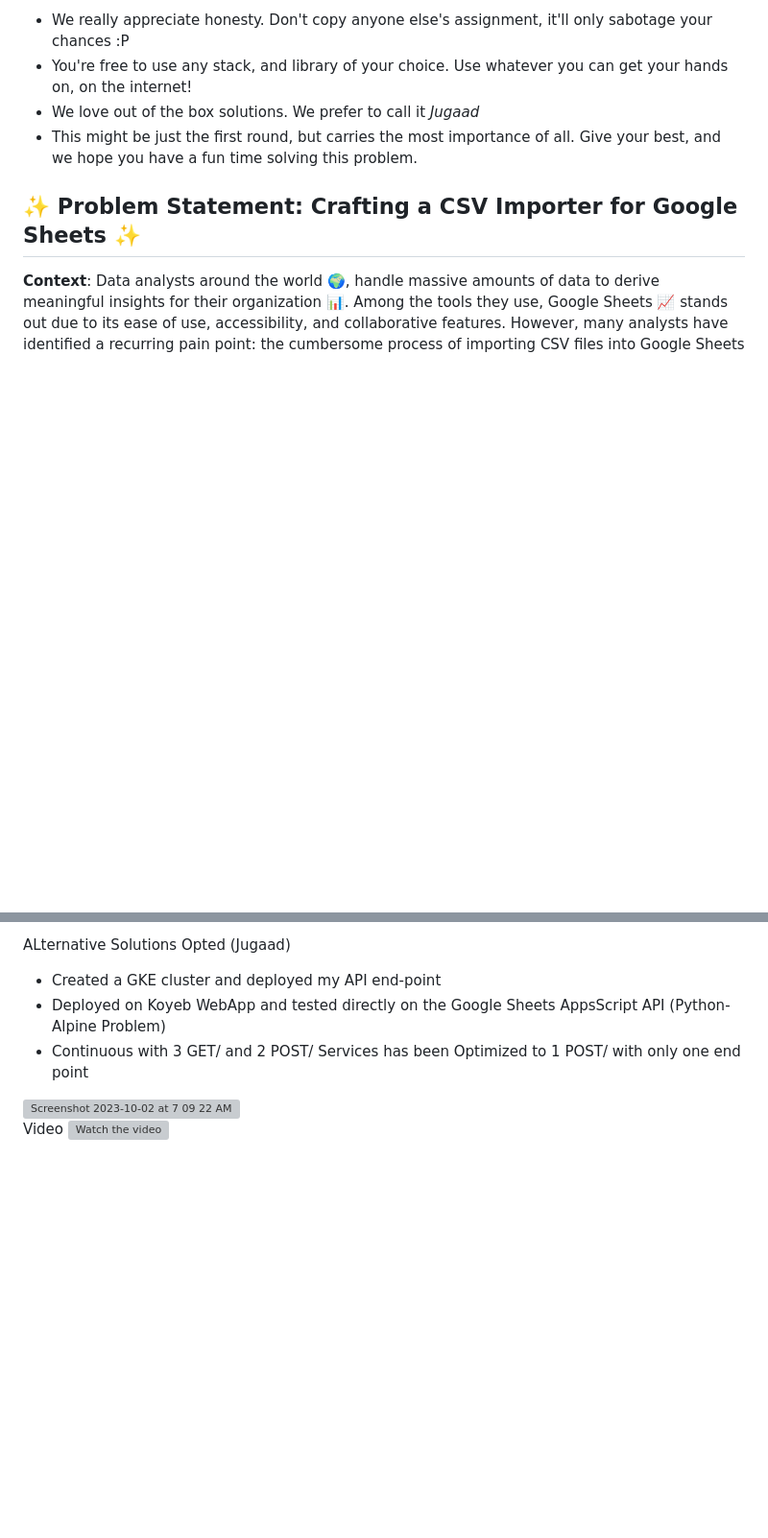
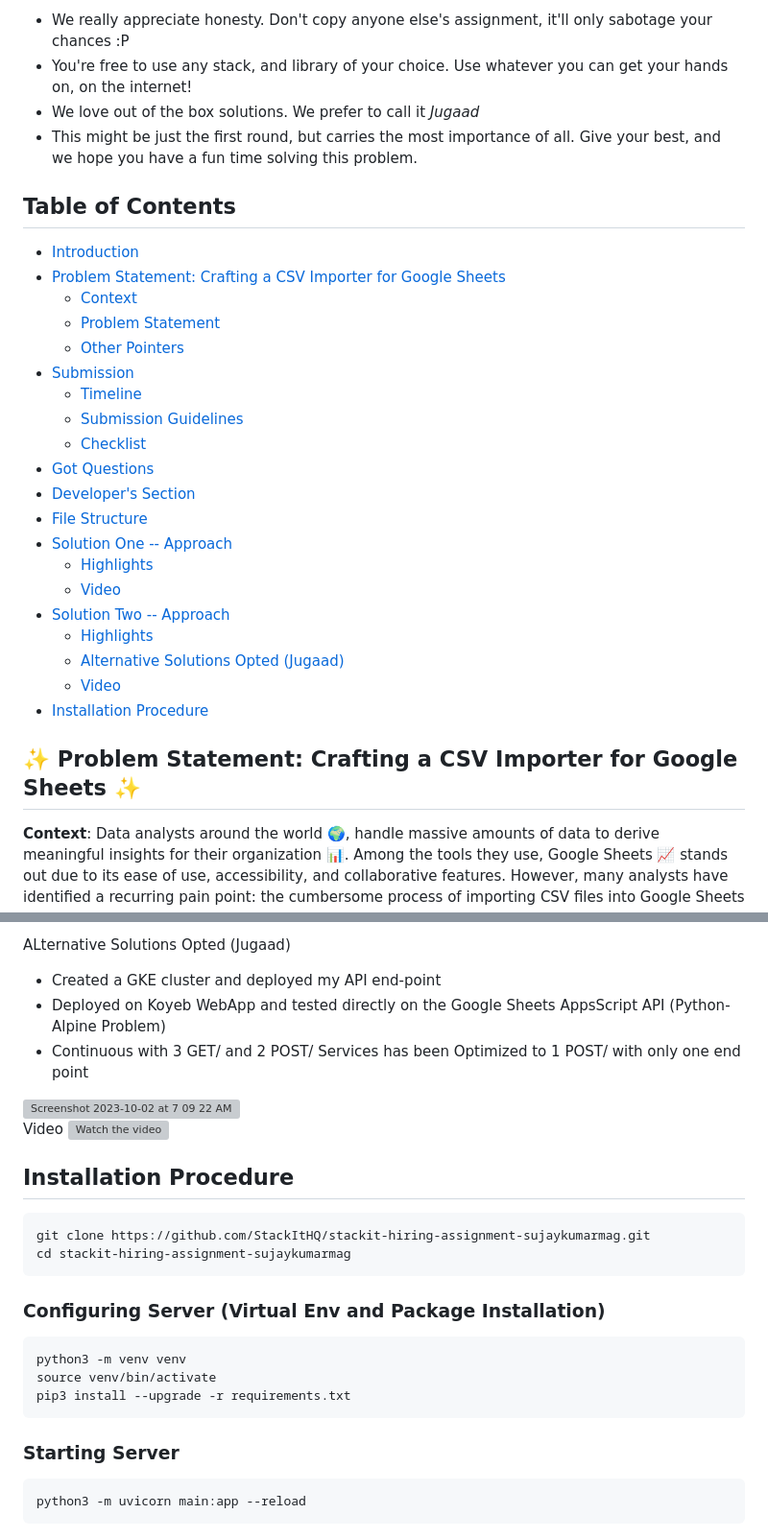
Before and after one commit to StackItHQ/stackit-hiring-assignment-sujaykumarmag, a Markdown page: README.md, 2 parts joined by grey strips. Shown: that part at 96% size. Drawn GitHub-style; blank space fills up the shorter version; grey boxes are pictures that could not be loaded.

```diff
--- a/README.md
+++ b/README.md
@@ -11,6 +14,32 @@ We are glad to have you here, but before you read what you're going to beat your
 - You're free to use any stack, and library of your choice. Use whatever you can get your hands on, on the internet!
 - We love out of the box solutions. We prefer to call it *Jugaad*
 - This might be just the first round, but carries the most importance of all. Give your best, and we hope you have a fun time solving this problem.
+
+
+
+## Table of Contents
+
+- [Introduction](#introduction)
+- [Problem Statement: Crafting a CSV Importer for Google Sheets](#problem-statement-crafting-a-csv-importer-for-google-sheets)
+  - [Context](#context)
+  - [Problem Statement](#problem-statement)
+  - [Other Pointers](#other-pointers)
+- [Submission](#submission)
+  - [Timeline](#timeline)
+  - [Submission Guidelines](#submission-guidelines)
+  - [Checklist](#checklist)
+- [Got Questions](#got-questions)
+- [Developer's Section](#developers-section)
+- [File Structure](#file-structure)
+- [Solution One -- Approach](#solution-one-approach)
+  - [Highlights](#highlights)
+  - [Video](#video)
+- [Solution Two -- Approach](#solution-two-approach)
+  - [Highlights](#highlights)
+  - [Alternative Solutions Opted (Jugaad)](#alternative-solutions-opted-jugaad)
+  - [Video](#video)
+- [Installation Procedure](#installation-procedure)
+
 
 ## ✨ **Problem Statement: Crafting a CSV Importer for Google Sheets** ✨
 
@@ -155,3 +184,21 @@ ALternative Solutions Opted (Jugaad)
 
 Video
 [![Watch the video](https://i.stack.imgur.com/Vp2cE.png)](https://drive.google.com/drive/u/1/folders/1NW97Ge4ocpaR44yNko0oJgxJu6wSLPdd)
+
+
+
+## Installation Procedure
+
+    git clone https://github.com/StackItHQ/stackit-hiring-assignment-sujaykumarmag.git
+    cd stackit-hiring-assignment-sujaykumarmag
+
+### Configuring Server (Virtual Env and Package Installation)
+
+    python3 -m venv venv
+    source venv/bin/activate
+    pip3 install --upgrade -r requirements.txt
+
+
+### Starting Server
+
+    python3 -m uvicorn main:app --reload
```
Also changed, not shown: other parts of README.md (+3 -0 lines).
